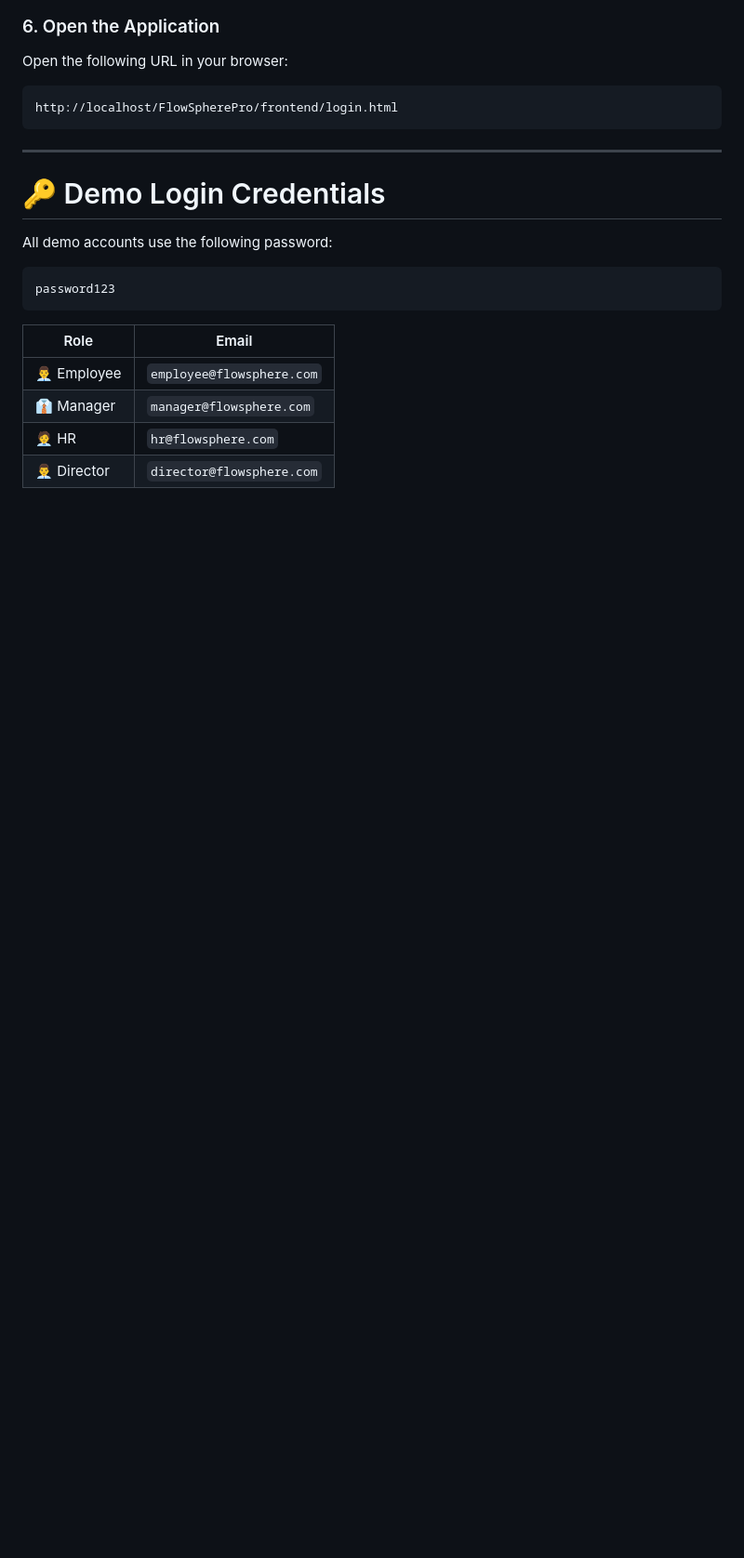
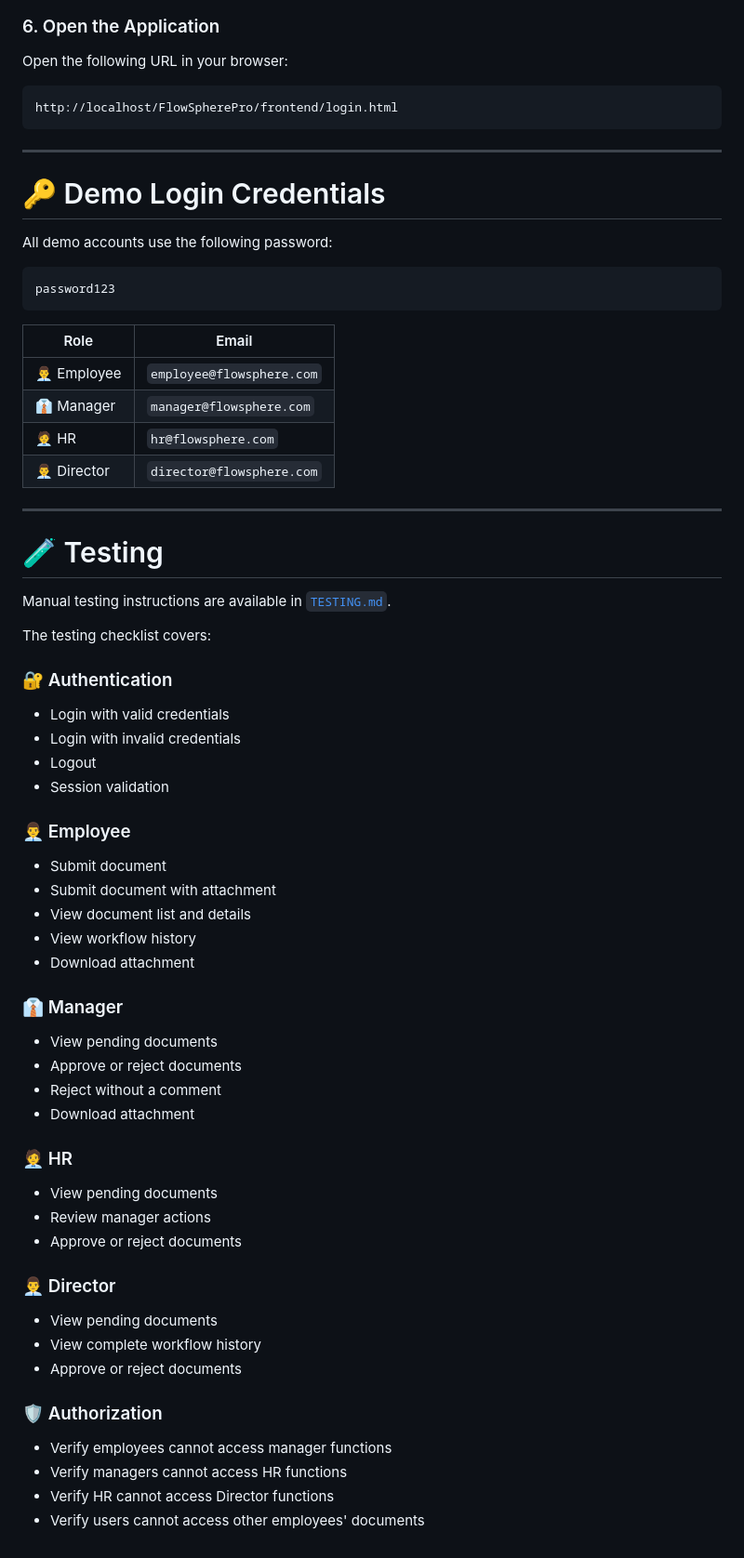
Before and after one commit to Israt-Art/flowsphere-enterprise-workflow-system, a Markdown page: README.md, the part around the change. Shown at 93% size. Drawn GitHub-style; blank space fills up the shorter version.

Commit message:
Expand testing section in README.md
Added detailed manual testing instructions and checklist for various roles.

```diff
--- a/README.md
+++ b/README.md
@@ -432,3 +432,48 @@ password123
 | 👔 Manager | `manager@flowsphere.com` |
 | 🧑‍💼 HR | `hr@flowsphere.com` |
 | 👨‍💼 Director | `director@flowsphere.com` |
+
+
+
+---
+
+# 🧪 Testing
+
+Manual testing instructions are available in [`TESTING.md`](TESTING.md).
+
+The testing checklist covers:
+
+### 🔐 Authentication
+- Login with valid credentials
+- Login with invalid credentials
+- Logout
+- Session validation
+
+### 👨‍💼 Employee
+- Submit document
+- Submit document with attachment
+- View document list and details
+- View workflow history
+- Download attachment
+
+### 👔 Manager
+- View pending documents
+- Approve or reject documents
+- Reject without a comment
+- Download attachment
+
+### 🧑‍💼 HR
+- View pending documents
+- Review manager actions
+- Approve or reject documents
+
+### 👨‍💼 Director
+- View pending documents
+- View complete workflow history
+- Approve or reject documents
+
+### 🛡️ Authorization
+- Verify employees cannot access manager functions
+- Verify managers cannot access HR functions
+- Verify HR cannot access Director functions
+- Verify users cannot access other employees' documents
```
